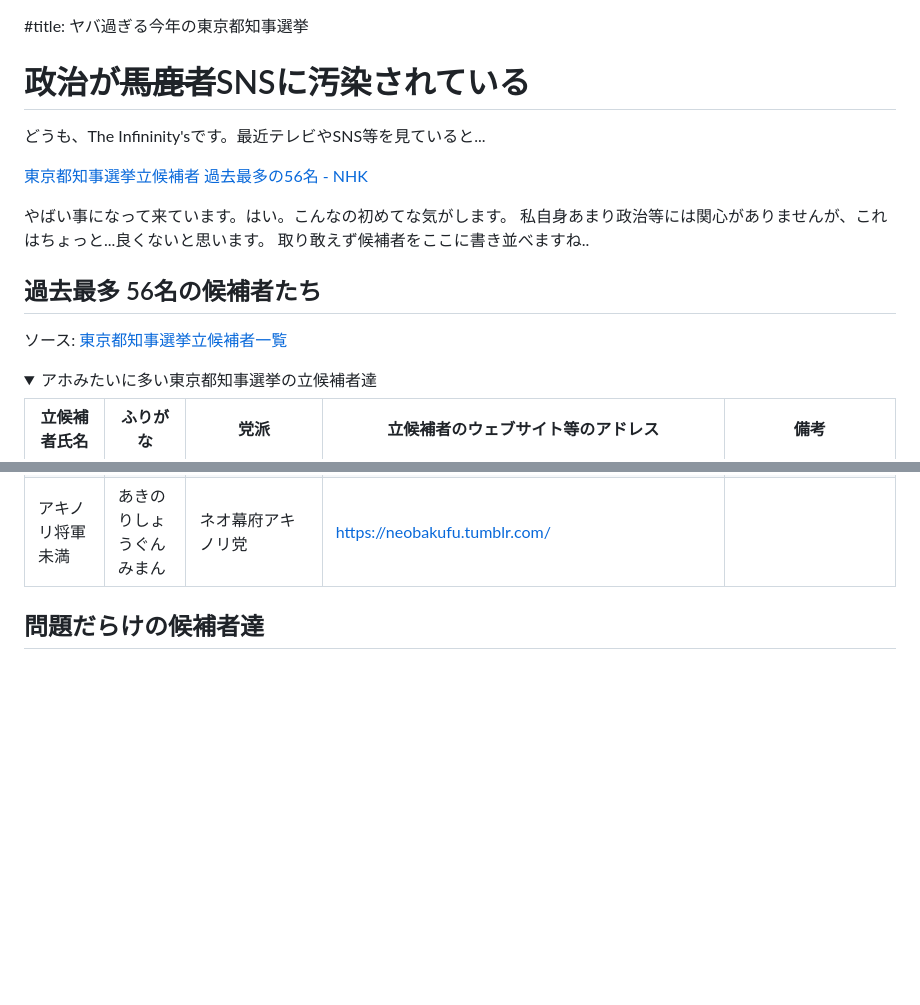
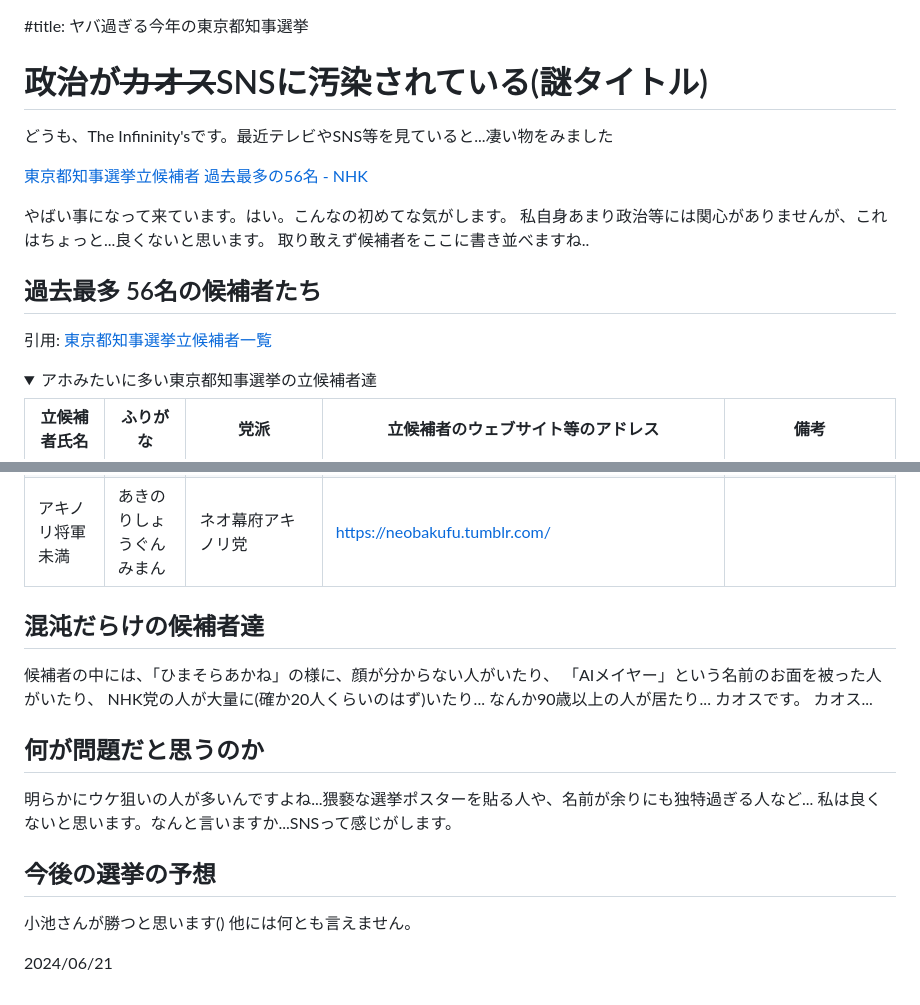
Before and after one commit to nekogakure/article-2024, a Markdown page: 2024-6/crazy-Tokyo-gubernatorial-election-2024/article.md, 2 parts joined by grey strips. GitHub-like rendering; folded sections open; blank space fills up the shorter version.

```diff
--- a/2024-6/crazy-Tokyo-gubernatorial-election-2024/on-article.md
+++ b/2024-6/crazy-Tokyo-gubernatorial-election-2024/article.md
@@ -1,8 +1,8 @@
 #title: ヤバ過ぎる今年の東京都知事選挙
 
-# 政治が~~馬鹿者~~SNSに汚染されている
+# 政治が~~カオス~~SNSに汚染されている(謎タイトル)
 
-どうも、The Infininity'sです。最近テレビやSNS等を見ていると...
+どうも、The Infininity'sです。最近テレビやSNS等を見ていると...凄い物をみました
 
 [東京都知事選挙立候補者 過去最多の56名 - NHK](https://www3.nhk.or.jp/news/html/20240619/k10014485991000.html)
 
@@ -10,7 +10,7 @@
 私自身あまり政治等には関心がありませんが、これはちょっと...良くないと思います。
 取り敢えず候補者をここに書き並べますね..
 ## 過去最多 56名の候補者たち
-ソース: [東京都知事選挙立候補者一覧](https://r6tochijisen.metro.tokyo.lg.jp/governor/index.html)
+引用: [東京都知事選挙立候補者一覧](https://r6tochijisen.metro.tokyo.lg.jp/governor/index.html)
 <details>
 <summary>アホみたいに多い東京都知事選挙の立候補者達</summary>
   <table class="tb-style03 scroll">
@@ -565,4 +565,22 @@
 </table>
 </details>
 
-## 問題だらけの候補者達
+## 混沌だらけの候補者達
+
+候補者の中には、「ひまそらあかね」の様に、顔が分からない人がいたり、
+「AIメイヤー」という名前のお面を被った人がいたり、
+NHK党の人が大量に(確か20人くらいのはず)いたり...
+なんか90歳以上の人が居たり...
+カオスです。
+カオス...
+
+## 何が問題だと思うのか
+
+明らかにウケ狙いの人が多いんですよね...猥褻な選挙ポスターを貼る人や、名前が余りにも独特過ぎる人など...
+私は良くないと思います。なんと言いますか...SNSって感じがします。
+
+## 今後の選挙の予想
+小池さんが勝つと思います()
+他には何とも言えません。
+
+<date>2024/06/21</date>
```
